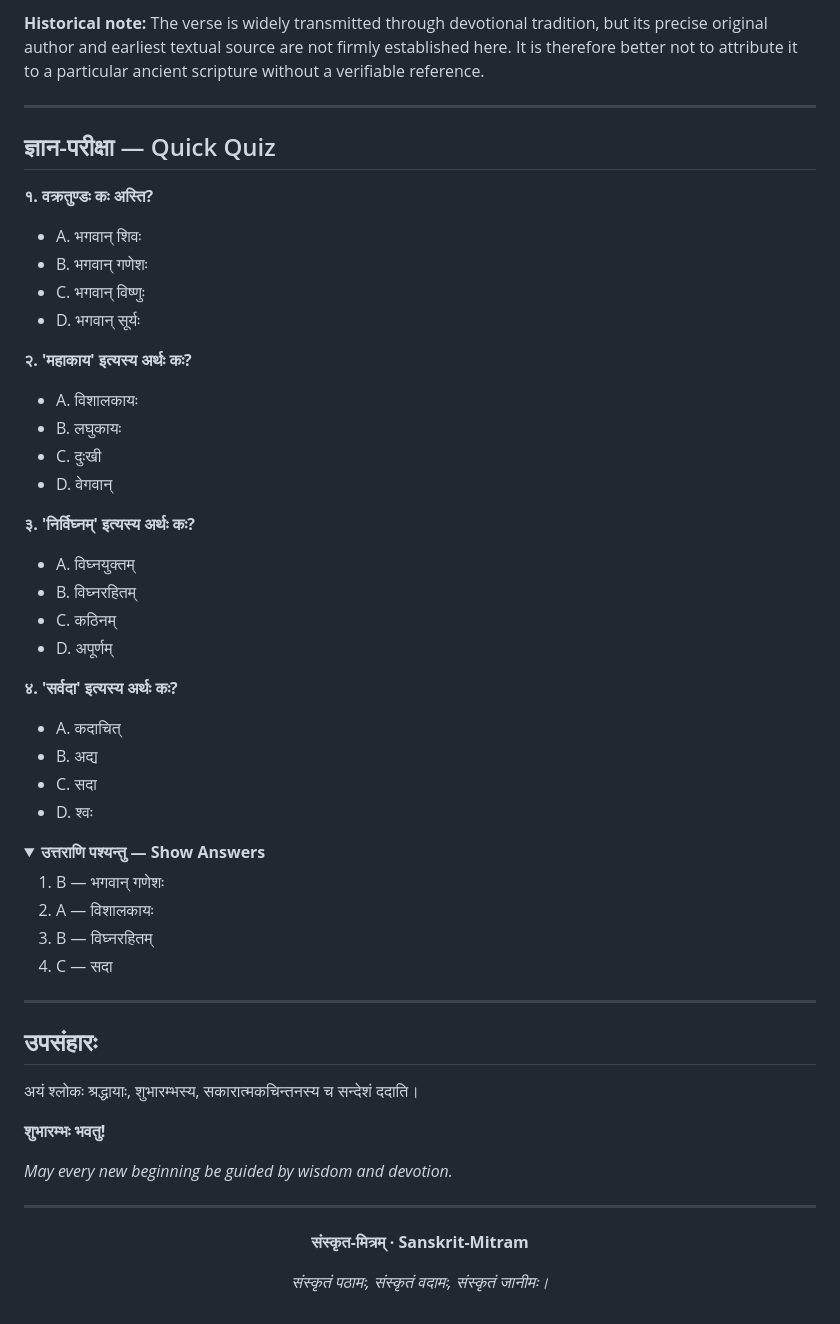
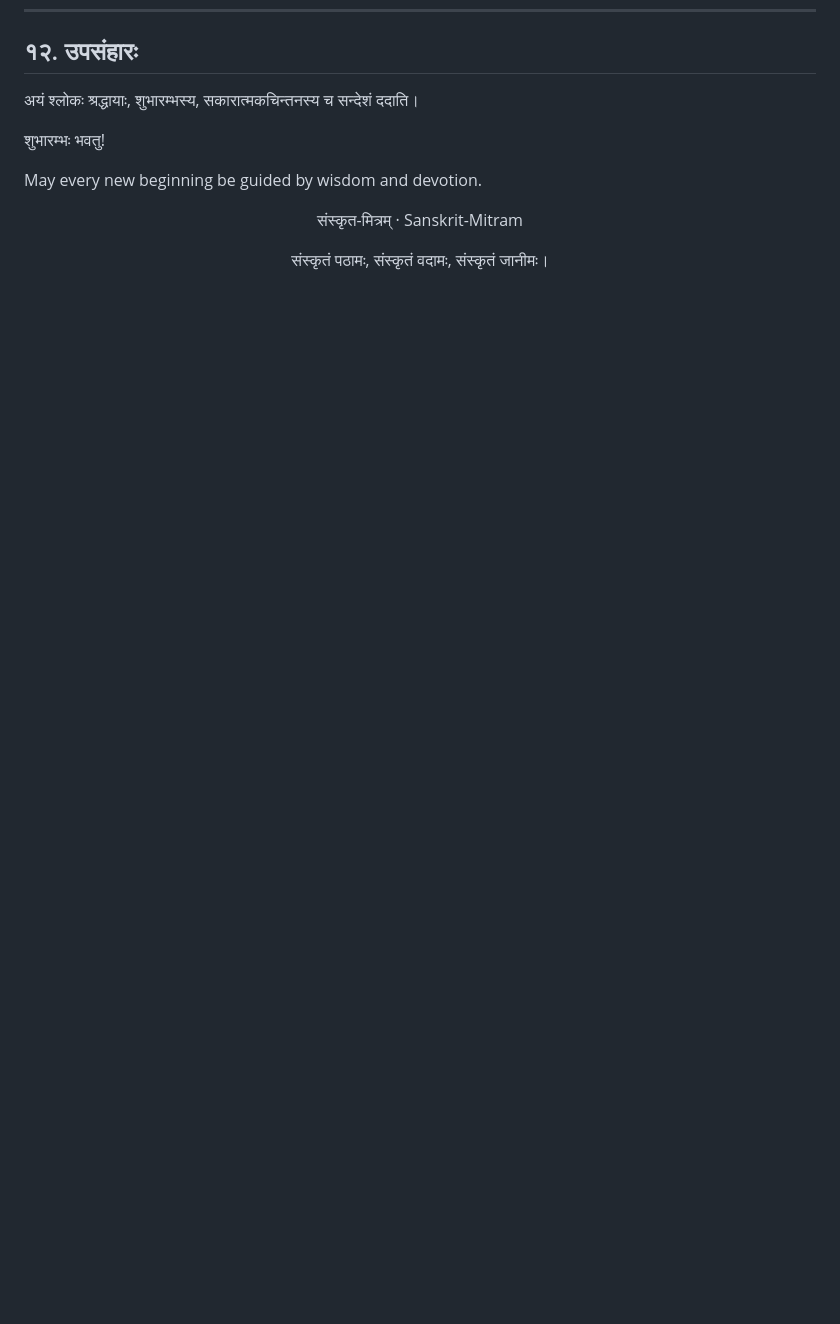
Before and after one commit to arnavpathi1472013-tech/SanskritMitram, a Markdown page: shlokas/vakratunda-mahakaya.md, the part around one of its changes. GitHub-like rendering; folded sections open; blank space fills up the shorter version.

Commit message:
Revise vakratunda-mahakaya.md for clarity and structure
Updated the content and formatting of the Vakratunda Mahakaya shloka document, enhancing clarity and structure.

```diff
--- a/shlokas/vakratunda-mahakaya.md
+++ b/shlokas/vakratunda-mahakaya.md
@@ -125,63 +248,14 @@ The prayer then asks the deity to make the devotee's undertakings free from obst
-**Historical note:** The verse is widely transmitted through devotional tradition, but its precise original author and earliest textual source are not firmly established here. It is therefore better not to attribute it to a particular ancient scripture without a verifiable reference.
-
----
-
-## ज्ञान-परीक्षा — Quick Quiz
-
-**१. वक्रतुण्डः कः अस्ति?**
-
-- A. भगवान् शिवः
-- B. भगवान् गणेशः
-- C. भगवान् विष्णुः
-- D. भगवान् सूर्यः
-
-**२. 'महाकाय' इत्यस्य अर्थः कः?**
-
-- A. विशालकायः
-- B. लघुकायः
-- C. दुःखी
-- D. वेगवान्
-
-**३. 'निर्विघ्नम्' इत्यस्य अर्थः कः?**
-
-- A. विघ्नयुक्तम्
-- B. विघ्नरहितम्
-- C. कठिनम्
-- D. अपूर्णम्
-
-**४. 'सर्वदा' इत्यस्य अर्थः कः?**
-
-- A. कदाचित्
-- B. अद्य
-- C. सदा
-- D. श्वः
-
-<details>
-<summary><strong>उत्तराणि पश्यन्तु — Show Answers</strong></summary>
-
-1. B — भगवान् गणेशः
-2. A — विशालकायः
-3. B — विघ्नरहितम्
-4. C — सदा
-
-</details>
-
----
-
-## उपसंहारः
-
+## १२. उपसंहारः
 अयं श्लोकः श्रद्धायाः, शुभारम्भस्य, सकारात्मकचिन्तनस्य च सन्देशं ददाति।
 
-**शुभारम्भः भवतु!**
+शुभारम्भः भवतु!
 
-*May every new beginning be guided by wisdom and devotion.*
-
----
+May every new beginning be guided by wisdom and devotion.
 
 <div align="center">
 
-**संस्कृत-मित्रम् · Sanskrit-Mitram**
+संस्कृत-मित्रम् · Sanskrit-Mitram
 
-*संस्कृतं पठामः, संस्कृतं वदामः, संस्कृतं जानीमः।*
+संस्कृतं पठामः, संस्कृतं वदामः, संस्कृतं जानीमः।
 
 </div>
```
Also changed, not shown: other parts of shlokas/vakratunda-mahakaya.md (+207 -84 lines).
